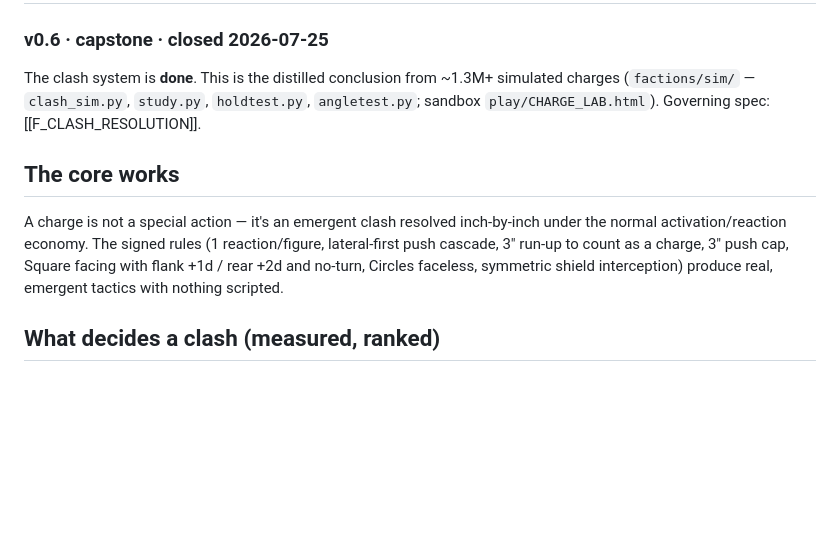
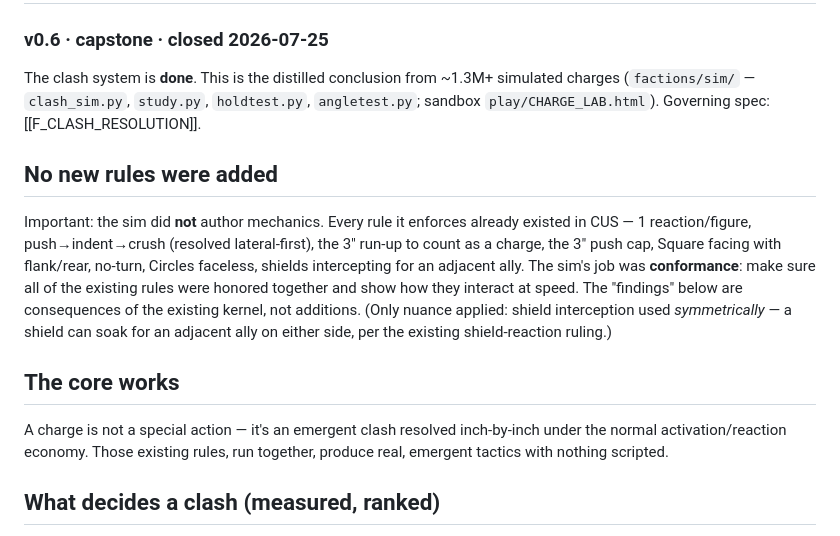
Before and after one commit to whbreifcase-arch/cus-concordance, a Markdown page: CHARGE_FINDINGS.md, the part around the change. Drawn GitHub-style; blank space fills up the shorter version.

Commit message:
CHARGE_FINDINGS: clarify the sim added NO new rules — it enforced existing CUS
per William: the charge work was a conformance test of existing kernel rules
interacting, not rules-authoring. Findings are consequences of the kernel.

Co-Authored-By: Claude Opus 4.8 <noreply@anthropic.com>

```diff
--- a/CHARGE_FINDINGS.md
+++ b/CHARGE_FINDINGS.md
@@ -5,12 +5,21 @@ The clash system is **done**. This is the distilled conclusion from ~1.3M+
 simulated charges (`factions/sim/` — `clash_sim.py`, `study.py`, `holdtest.py`,
 `angletest.py`; sandbox `play/CHARGE_LAB.html`). Governing spec: [[F_CLASH_RESOLUTION]].
 
+## No new rules were added
+Important: the sim did **not** author mechanics. Every rule it enforces already
+existed in CUS — 1 reaction/figure, push→indent→crush (resolved lateral-first),
+the 3″ run-up to count as a charge, the 3″ push cap, Square facing with flank/rear,
+no-turn, Circles faceless, shields intercepting for an adjacent ally. The sim's job
+was **conformance**: make sure all of the existing rules were honored together and
+show how they interact at speed. The "findings" below are consequences of the
+existing kernel, not additions. (Only nuance applied: shield interception used
+*symmetrically* — a shield can soak for an adjacent ally on either side, per the
+existing shield-reaction ruling.)
+
 ## The core works
 A charge is not a special action — it's an emergent clash resolved inch-by-inch
-under the normal activation/reaction economy. The signed rules (1 reaction/figure,
-lateral-first push cascade, 3″ run-up to count as a charge, 3″ push cap, Square
-facing with flank +1d / rear +2d and no-turn, Circles faceless, symmetric shield
-interception) produce real, emergent tactics with nothing scripted.
+under the normal activation/reaction economy. Those existing rules, run together,
+produce real, emergent tactics with nothing scripted.
 
 ## What decides a clash (measured, ranked)
 1. **Run-up is king.** No 3″ lane → the charge halts (no impact). Denying room is
```
